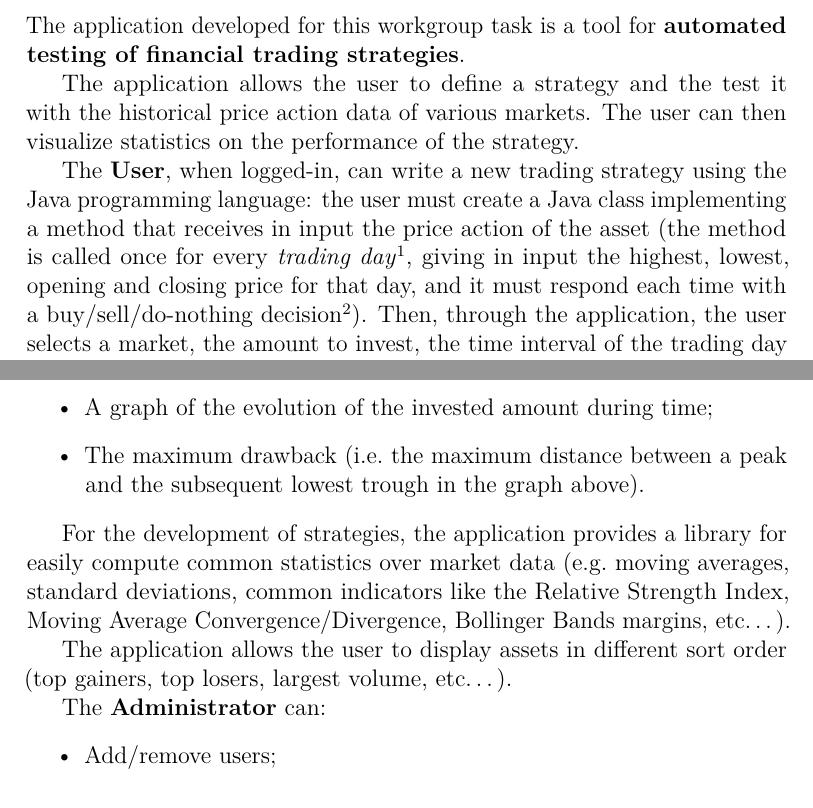
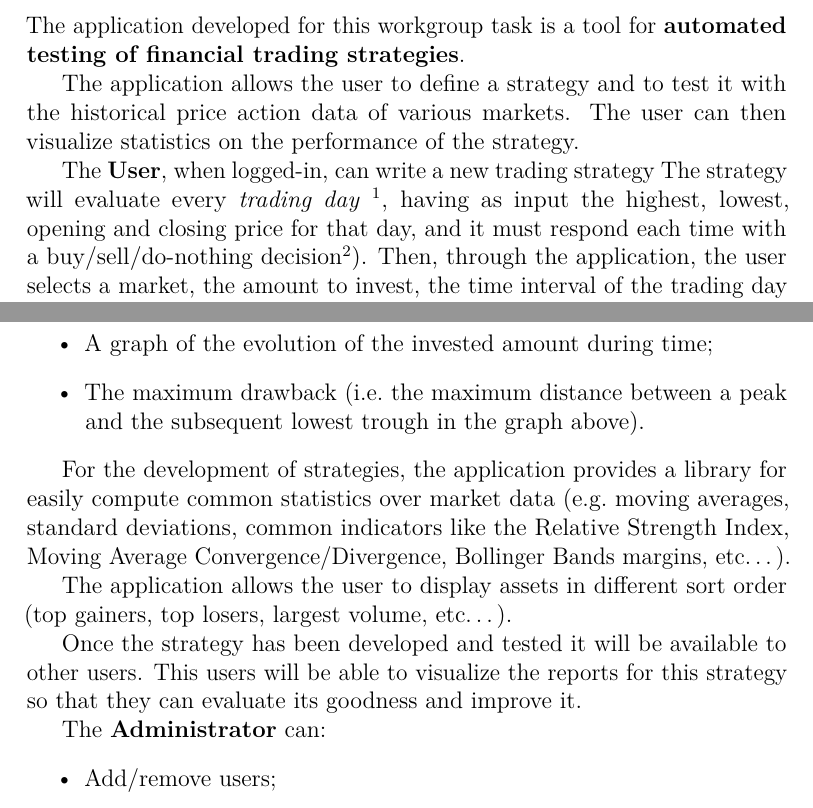
Before and after one commit to nferrante1/lsmsd2, a LaTeX document (doc/design.tex, which reads doc/chapters/specs.tex): two parts of pages 4 and 5 of 13, joined at a grey line, cut so that both start at the same text. Compiled offline with pdfLaTeX.

Commit message:
Modified requirements and specs

```diff
--- a/doc/chapters/specs.tex
+++ b/doc/chapters/specs.tex
@@ -3,17 +3,19 @@
 The application developed for this workgroup task is a tool for
 \standout{automated testing of financial trading strategies}.
 
-The application allows the user to define a strategy and the test it with the
+The application allows the user to define a strategy and to test it with the
 historical price action data of various markets. The user can then visualize
 statistics on the performance of the strategy.
 
-The \standout{User}, when logged-in, can write a new trading strategy using the
-Java programming language: the user must create a Java class implementing a
-method that receives in input the price action of the asset (the method is
-called once for every \emph{trading day}\footnote{A trading day is a time span
+The \standout{User}, when logged-in, can write a new trading strategy %using the
+%Java programming language: the user must create a Java class implementing a
+%method that receives in input the price action of the asset (the method is
+The strategy will evaluate every \emph{trading day}
+%called once for every \emph{trading day}
+\footnote{A trading day is a time span
 for which the price action, during that time span, is aggregated into four
 values: highest, lowest, opening (the price at the start of the day) and closing
-(the price at the end of the day) prices.}, giving in input the highest, lowest,
+(the price at the end of the day) prices.}, having as input the highest, lowest,
 opening and closing price for that day, and it must respond each time with a
 buy/sell/do-nothing decision\footnote{More specifically, the strategy can open
 multiple trades with different amounts and then close it at some time in the
@@ -48,6 +50,8 @@ Convergence/Divergence, Bollinger Bands margins, \etc}.
 The application allows the user to display assets in different sort order (top
 gainers, top losers, largest volume, \etc).
 
+Once the strategy has been developed and tested it will be available to other users. This users will be able to visualize the reports for this strategy so that they can evaluate its goodness and improve it.
+
 The \standout{Administrator} can:
 \begin{itemize}
 	\item Add/remove users;
```
Also changed, not shown: doc/chapters/requirements.tex (+4 -3 lines).
